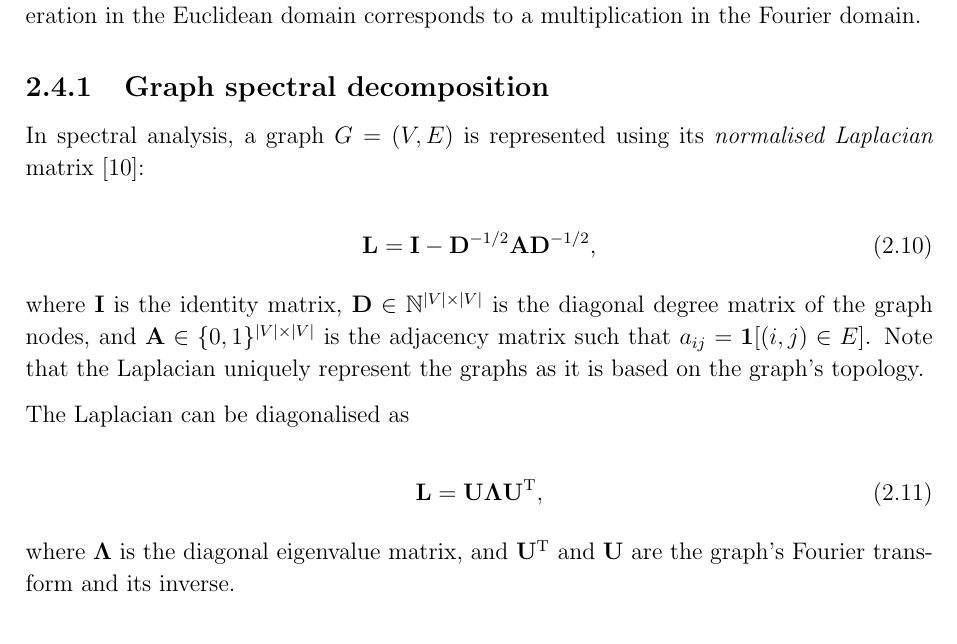
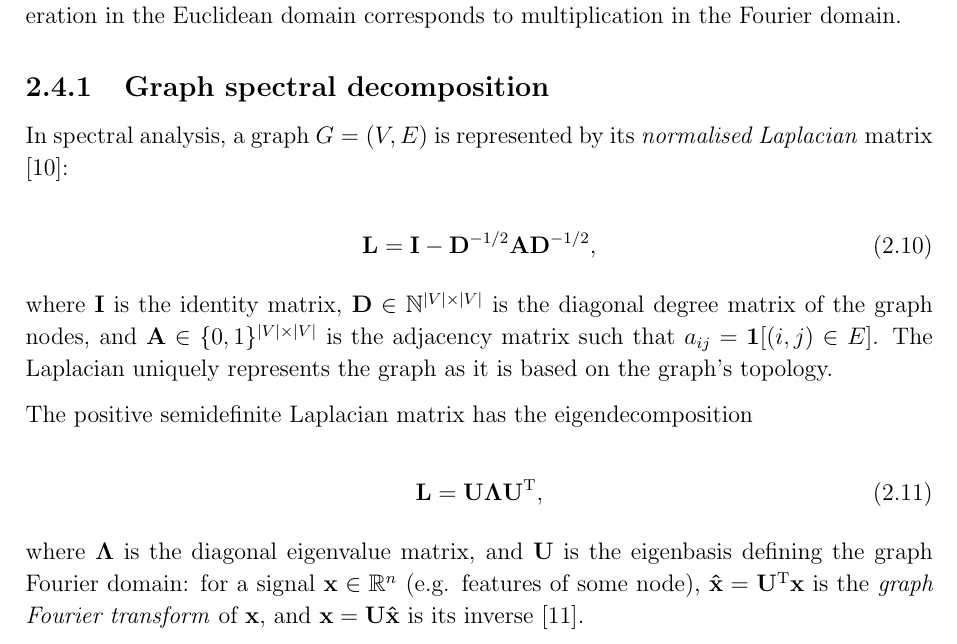
Before and after one commit to kamilest/cst-ii-dissertation, a LaTeX thesis (dissertation/dissertation.tex, which reads dissertation/chapters/preparation.tex): part of page 7 of 18, cut so that both start at the same text. Compiled offline with pdfLaTeX.

Commit message:
Define graph Fourier transform.

```diff
--- a/dissertation/chapters/preparation.tex
+++ b/dissertation/chapters/preparation.tex
@@ -148,27 +148,26 @@ For node label prediction tasks such as brain age prediction, population graphs
 \label{training-gcn}
 % What is actually essential about the graph convolutional networks?
 
-To make the computation independent of (irregular) graph topology, the graph is first transformed from spatial (Euclidean) to spectral (Fourier) domain. The convolution operation in the Euclidean domain corresponds to a multiplication in the Fourier domain.
+To make the computation independent of (irregular) graph topology, the graph is first transformed from spatial (Euclidean) to spectral (Fourier) domain. The convolution operation in the Euclidean domain corresponds to multiplication in the Fourier domain.
 
 \subsection{Graph spectral decomposition}
 
-In spectral analysis, a graph $G = (V, E)$ is represented using its \textit{normalised Laplacian} matrix \cite{defferrard2016convolutional}:
+In spectral analysis, a graph $G = (V, E)$ is represented by its \textit{normalised Laplacian} matrix \cite{defferrard2016convolutional}:
 
 \begin{equation}
     \mathbf{L} = \mathbf{I} - \mathbf{D}^{-1/2}\mathbf{A}\mathbf{D}^{-1/2},
 \end{equation}
 
-where $\mathbf{I}$ is the identity matrix, $\mathbf{D} \in \mathbb{N}^{|V| \times |V|}$ is the diagonal degree matrix of the graph nodes, and $\mathbf{A} \in \{0, 1\}^{|V| \times |V|}$ is the adjacency matrix such that $a_{ij} = \mathbf{1}[(i, j) \in E]$. Note that the Laplacian uniquely represent the graphs as it is based on the graph's topology.
+where $\mathbf{I}$ is the identity matrix, $\mathbf{D} \in \mathbb{N}^{|V| \times |V|}$ is the diagonal degree matrix of the graph nodes, and $\mathbf{A} \in \{0, 1\}^{|V| \times |V|}$ is the adjacency matrix such that $a_{ij} = \mathbf{1}[(i, j) \in E]$. The Laplacian uniquely represents the graph as it is based on the graph's topology.
 
-The Laplacian can be diagonalised as
+The positive semidefinite Laplacian matrix has the eigendecomposition
 
 \begin{equation}
     \mathbf{L} = \mathbf{U\Lambda U}^\mathrm{T},
 \end{equation}
 
-where $\mathbf{\Lambda}$ is the diagonal eigenvalue matrix, and $\mathbf{U}^\mathrm{T}$ and $\mathbf{U}$ are the graph's Fourier transform and its inverse.
+where $\mathbf{\Lambda}$ is the diagonal eigenvalue matrix, and $\mathbf{U}$ is the eigenbasis defining the graph Fourier domain: for a signal $\mathbf{x} \in \mathbb{R}^{n}$ (e.g. features of some node), $\mathbf{\hat{x}} = \mathbf{U}^\mathrm{T}\mathbf{x}$ is the \textit{graph Fourier transform} of $\mathbf{x}$, and $\mathbf{x} = \mathbf{U}\mathbf{\hat{x}}$ is its inverse \cite{wu2019simplifying}.
 
-% Diagonalisation of Laplacian matrix because it's positive semi-definite.
 % Eigenvalues as graph frequencies and learning as a low-pass filter of frequencies.
 % Fourier transform as transformation to the eigenbasis obtained through graph Laplacian diagonalisation.
 
```
Also changed, not shown: dissertation/dissertation.pdf.
